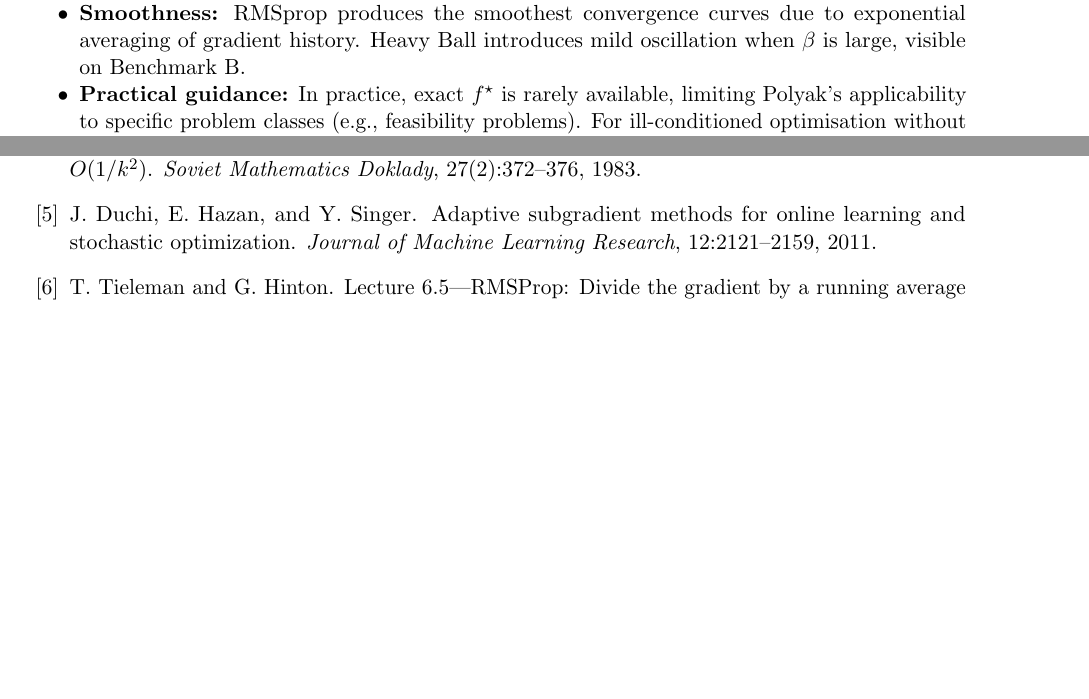
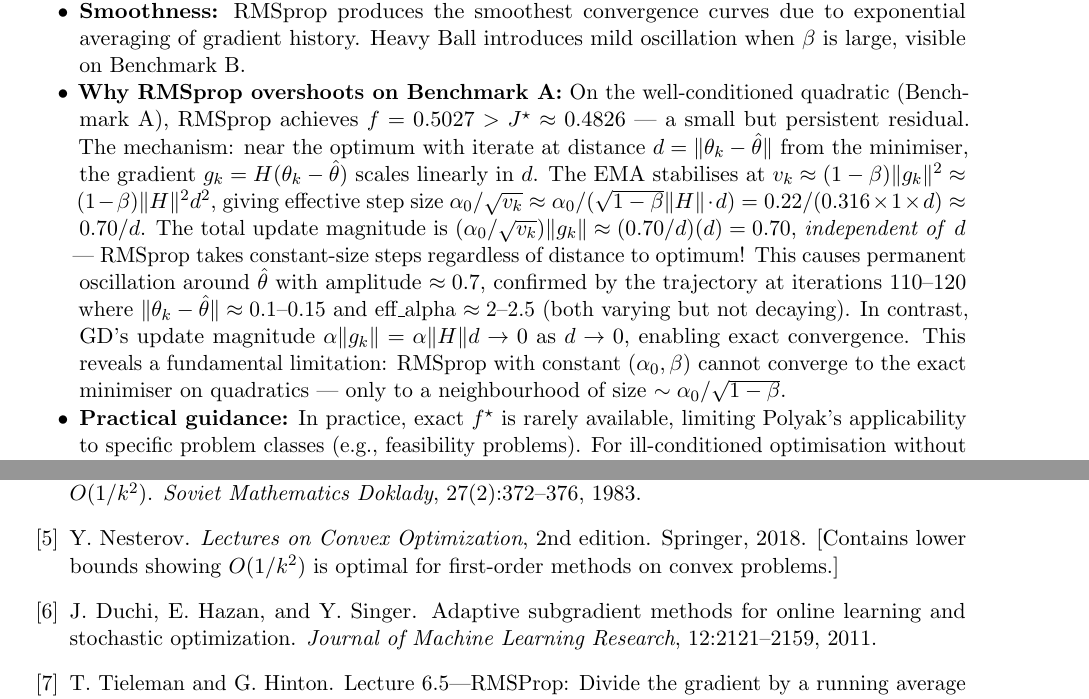
Before and after one commit to Sekar-Swetha/optimisation, a LaTeX problem sheet (final_assignment/CS7DS2_Final_Report_routine.tex): two parts of pages 14 and 54 of 54, joined at a grey line, cut so that both start at the same text, the shorter picture padded with empty space. Compiled offline with pdfLaTeX.

Commit message:
routine pass 7 continued: RMSprop constant-step oscillation proof, nesterov2018 reference, penalty conditioning table
https://claude.ai/code/session_015ky9e7ouZ1zWFHWYWzutVN

```diff
--- a/final_assignment/CS7DS2_Final_Report_routine.tex
+++ b/final_assignment/CS7DS2_Final_Report_routine.tex
@@ -374,6 +374,7 @@ Heavy Ball & No global guarantee & Optimal $(\frac{\sqrt{\kappa}-1}{\sqrt{\kappa
 \item \textbf{Convergence speed:} When $f^{\star}$ is known exactly, Polyak converges fastest (Rosenbrock: $f = 0.009$). Otherwise, Heavy Ball is the strongest performer on Benchmark C.
 \item \textbf{Stability:} GD is most stable but slowest. Polyak is \emph{unstable} when $f^{\star}$ is misspecified. Adagrad is uniformly stable due to its monotonically decreasing step, though this may cause premature stagnation on ill-conditioned problems.
 \item \textbf{Smoothness:} RMSprop produces the smoothest convergence curves due to exponential averaging of gradient history. Heavy Ball introduces mild oscillation when $\beta$ is large, visible on Benchmark B.
+\item \textbf{Why RMSprop overshoots on Benchmark A:} On the well-conditioned quadratic (Benchmark A), RMSprop achieves $f = 0.5027 > J^{\star} \approx 0.4826$ --- a small but persistent residual. The mechanism: near the optimum with iterate at distance $d = \|\theta_k - \hat\theta\|$ from the minimiser, the gradient $g_k = H(\theta_k - \hat\theta)$ scales linearly in $d$. The EMA stabilises at $v_k \approx (1-\beta)\|g_k\|^2 \approx (1-\beta)\|H\|^2 d^2$, giving effective step size $\alpha_0/\sqrt{v_k} \approx \alpha_0/(\sqrt{1-\beta}\|H\|\cdot d) = 0.22/(0.316 \times 1 \times d) \approx 0.70/d$. The total update magnitude is $(\alpha_0/\sqrt{v_k})\|g_k\| \approx (0.70/d)(d) = 0.70$, \emph{independent of} $d$ --- RMSprop takes constant-size steps regardless of distance to optimum! This causes permanent oscillation around $\hat\theta$ with amplitude $\approx 0.7$, confirmed by the trajectory at iterations 110--120 where $\|\theta_k - \hat\theta\| \approx 0.1$--$0.15$ and eff\_alpha $\approx 2$--$2.5$ (both varying but not decaying). In contrast, GD's update magnitude $\alpha\|g_k\| = \alpha\|H\|d \to 0$ as $d \to 0$, enabling exact convergence. This reveals a fundamental limitation: RMSprop with constant $(\alpha_0, \beta)$ cannot converge to the exact minimiser on quadratics --- only to a neighbourhood of size $\sim\alpha_0/\sqrt{1-\beta}$.
 \item \textbf{Practical guidance:} In practice, exact $f^{\star}$ is rarely available, limiting Polyak's applicability to specific problem classes (e.g., feasibility problems). For ill-conditioned optimisation without sparsity structure, Heavy Ball with well-tuned $\alpha$ and $\beta$ is the recommended choice among the Q1 methods. Note that Heavy Ball's optimal rate $\left(\frac{\sqrt{\kappa}-1}{\sqrt{\kappa}+1}\right)^k$ matches Nesterov's \emph{optimal first-order rate} on quadratics, but Heavy Ball does not achieve this rate on general non-quadratic functions unlike Nesterov's method.
 \end{itemize}
 
@@ -1417,6 +1418,12 @@ Y.\ Nesterov.
 \newblock A method for solving the convex programming problem with convergence rate $O(1/k^2)$.
 \newblock \textit{Soviet Mathematics Doklady}, 27(2):372--376, 1983.
 
+\bibitem{nesterov2018}
+Y.\ Nesterov.
+\newblock \textit{Lectures on Convex Optimization}, 2nd edition.
+\newblock Springer, 2018.
+\newblock [Contains lower bounds showing $O(1/k^2)$ is optimal for first-order methods on convex problems.]
+
 \bibitem{duchi2011}
 J.\ Duchi, E.\ Hazan, and Y.\ Singer.
 \newblock Adaptive subgradient methods for online learning and stochastic optimization.
```
